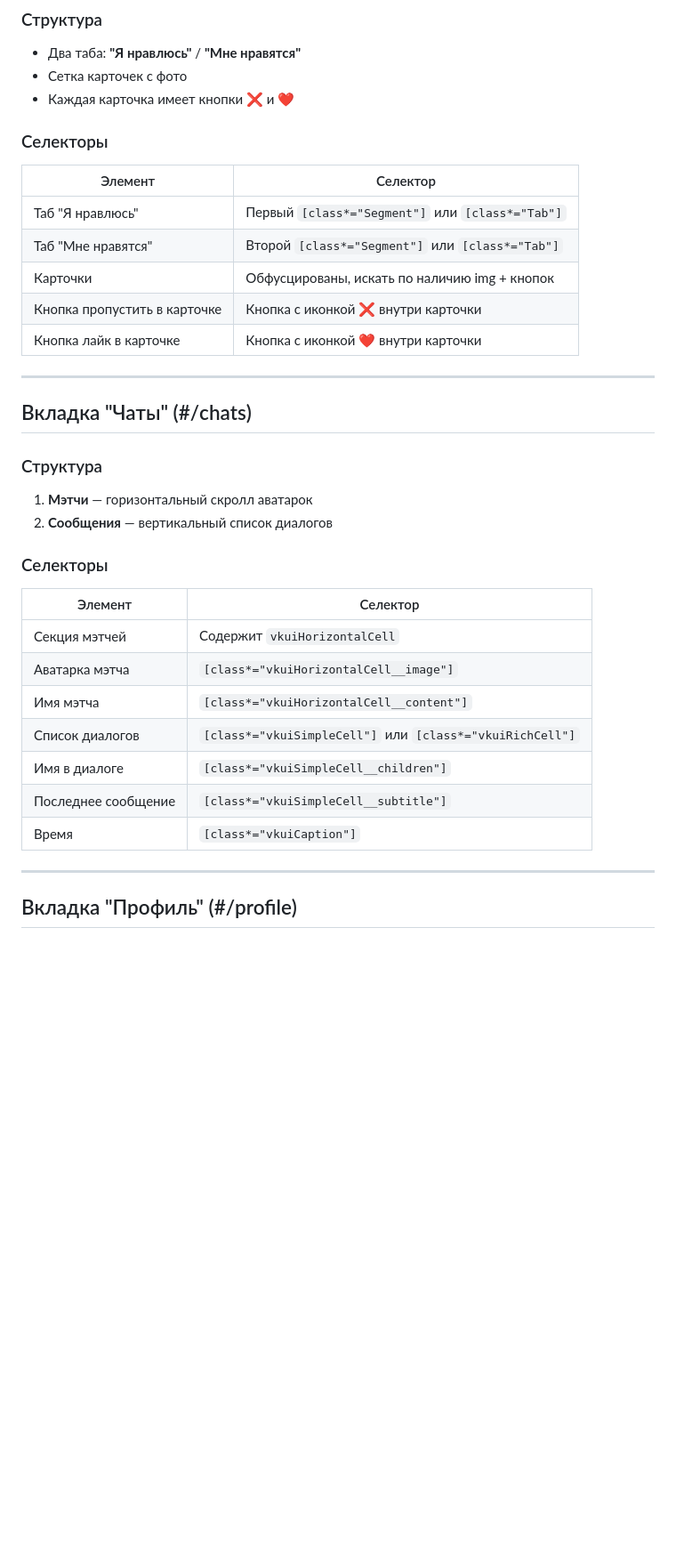
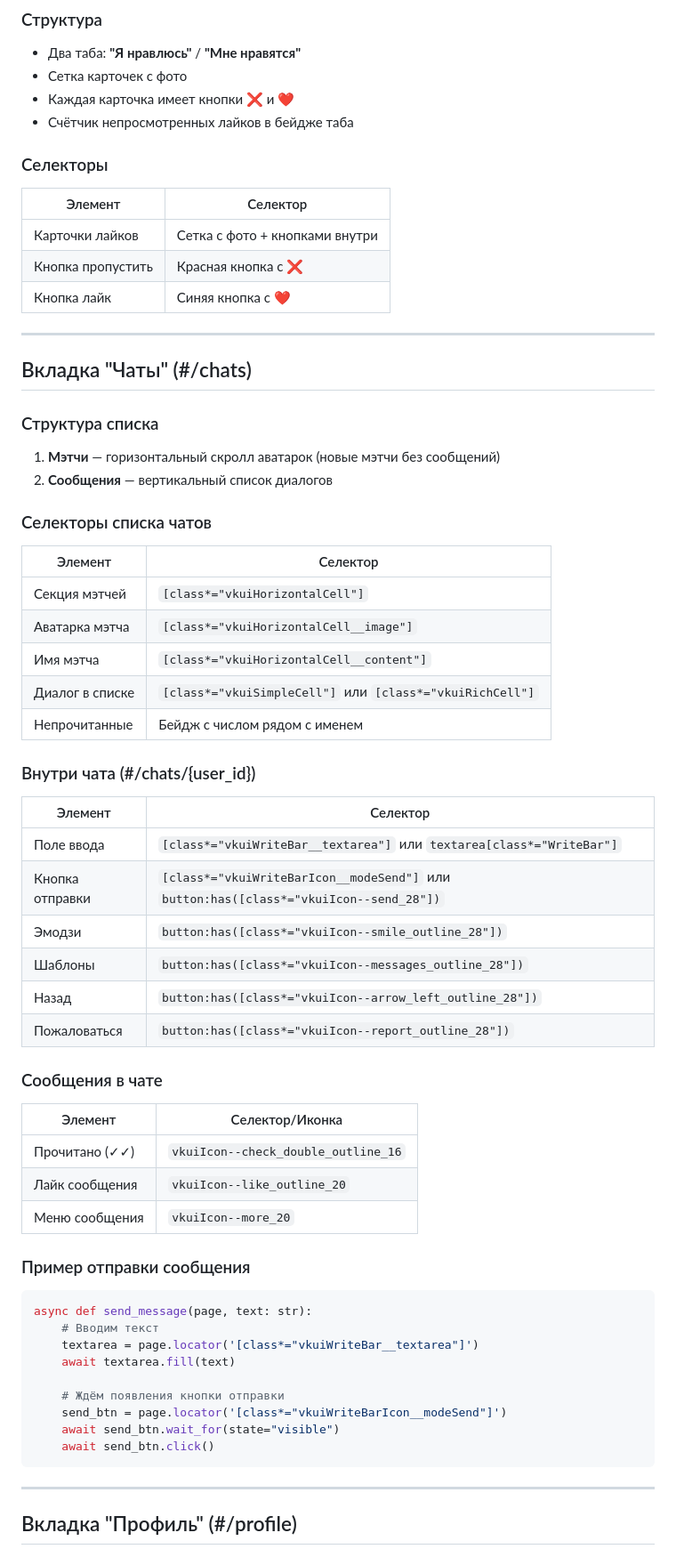
Before and after one commit to Rivega42/dating-bot, a Markdown page: research/VK_DATING_SELECTORS.md, the part around one of its changes. Shown at 89% size. Rendered like a GitHub page; blank space fills up the shorter version.

````diff
--- a/research/VK_DATING_SELECTORS.md
+++ b/research/VK_DATING_SELECTORS.md
@@ -52,34 +52,62 @@ VK Dating лучше автоматизировать через **m.vk.com/dati
 - Два таба: **"Я нравлюсь"** / **"Мне нравятся"**
 - Сетка карточек с фото
 - Каждая карточка имеет кнопки ❌ и ❤️
+- Счётчик непросмотренных лайков в бейдже таба
 
 ### Селекторы
 | Элемент | Селектор |
 |---------|----------|
-| Таб "Я нравлюсь" | Первый `[class*="Segment"]` или `[class*="Tab"]` |
-| Таб "Мне нравятся" | Второй `[class*="Segment"]` или `[class*="Tab"]` |
-| Карточки | Обфусцированы, искать по наличию img + кнопок |
-| Кнопка пропустить в карточке | Кнопка с иконкой ❌ внутри карточки |
-| Кнопка лайк в карточке | Кнопка с иконкой ❤️ внутри карточки |
+| Карточки лайков | Сетка с фото + кнопками внутри |
+| Кнопка пропустить | Красная кнопка с ❌ |
+| Кнопка лайк | Синяя кнопка с ❤️ |
 
 ---
 
 ## Вкладка "Чаты" (#/chats)
 
-### Структура
-1. **Мэтчи** — горизонтальный скролл аватарок
+### Структура списка
+1. **Мэтчи** — горизонтальный скролл аватарок (новые мэтчи без сообщений)
 2. **Сообщения** — вертикальный список диалогов
 
-### Селекторы
+### Селекторы списка чатов
 | Элемент | Селектор |
 |---------|----------|
-| Секция мэтчей | Содержит `vkuiHorizontalCell` |
+| Секция мэтчей | `[class*="vkuiHorizontalCell"]` |
 | Аватарка мэтча | `[class*="vkuiHorizontalCell__image"]` |
 | Имя мэтча | `[class*="vkuiHorizontalCell__content"]` |
-| Список диалогов | `[class*="vkuiSimpleCell"]` или `[class*="vkuiRichCell"]` |
-| Имя в диалоге | `[class*="vkuiSimpleCell__children"]` |
-| Последнее сообщение | `[class*="vkuiSimpleCell__subtitle"]` |
-| Время | `[class*="vkuiCaption"]` |
+| Диалог в списке | `[class*="vkuiSimpleCell"]` или `[class*="vkuiRichCell"]` |
+| Непрочитанные | Бейдж с числом рядом с именем |
+
+### Внутри чата (#/chats/{user_id})
+
+| Элемент | Селектор |
+|---------|----------|
+| Поле ввода | `[class*="vkuiWriteBar__textarea"]` или `textarea[class*="WriteBar"]` |
+| Кнопка отправки | `[class*="vkuiWriteBarIcon__modeSend"]` или `button:has([class*="vkuiIcon--send_28"])` |
+| Эмодзи | `button:has([class*="vkuiIcon--smile_outline_28"])` |
+| Шаблоны | `button:has([class*="vkuiIcon--messages_outline_28"])` |
+| Назад | `button:has([class*="vkuiIcon--arrow_left_outline_28"])` |
+| Пожаловаться | `button:has([class*="vkuiIcon--report_outline_28"])` |
+
+### Сообщения в чате
+| Элемент | Селектор/Иконка |
+|---------|-----------------|
+| Прочитано (✓✓) | `vkuiIcon--check_double_outline_16` |
+| Лайк сообщения | `vkuiIcon--like_outline_20` |
+| Меню сообщения | `vkuiIcon--more_20` |
+
+### Пример отправки сообщения
+```python
+async def send_message(page, text: str):
+    # Вводим текст
+    textarea = page.locator('[class*="vkuiWriteBar__textarea"]')
+    await textarea.fill(text)
+
+    # Ждём появления кнопки отправки
+    send_btn = page.locator('[class*="vkuiWriteBarIcon__modeSend"]')
+    await send_btn.wait_for(state="visible")
+    await send_btn.click()
+```
 
 ---
 
````
Also changed, not shown: other parts of research/VK_DATING_SELECTORS.md (+128 -40 lines).
